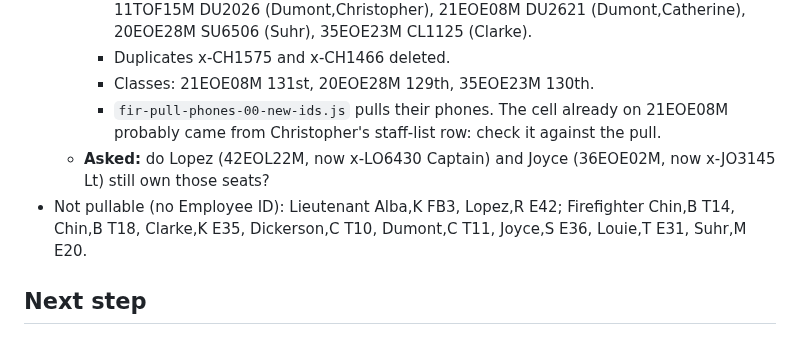
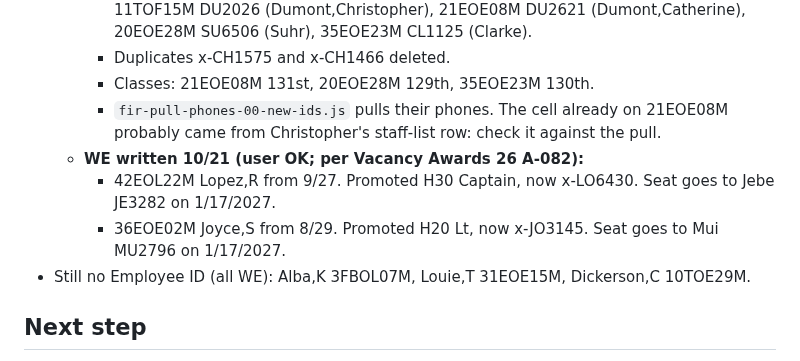
Before and after one commit to down-low/projects, a Markdown page: cleanup/STATUS.md, the part around the change. Drawn GitHub-style.

Commit message:
cleanup/STATUS.md: Lopez and Joyce seats WE per the 2027 awards
Co-Authored-By: Claude Opus 5.5 <noreply@anthropic.com>
Claude-Session: https://claude.ai/code/session_01KP5WiwpStds7xE5koQftLW

```diff
--- a/cleanup/STATUS.md
+++ b/cleanup/STATUS.md
@@ -45,8 +45,10 @@ This file tracks the records chat (branch `claude/zen-wright-gqa6gq`). The routi
     - Duplicates x-CH1575 and x-CH1466 deleted.
     - Classes: 21EOE08M 131st, 20EOE28M 129th, 35EOE23M 130th.
     - `fir-pull-phones-00-new-ids.js` pulls their phones. The cell already on 21EOE08M probably came from Christopher's staff-list row: check it against the pull.
-  - **Asked:** do Lopez (42EOL22M, now x-LO6430 Captain) and Joyce (36EOE02M, now x-JO3145 Lt) still own those seats?
-- Not pullable (no Employee ID): Lieutenant Alba,K FB3, Lopez,R E42; Firefighter Chin,B T14, Chin,B T18, Clarke,K E35, Dickerson,C T10, Dumont,C T11, Joyce,S E36, Louie,T E31, Suhr,M E20.
+  - **WE written 10/21 (user OK; per Vacancy Awards 26 A-082):**
+    - 42EOL22M Lopez,R from 9/27. Promoted H30 Captain, now x-LO6430. Seat goes to Jebe JE3282 on 1/17/2027.
+    - 36EOE02M Joyce,S from 8/29. Promoted H20 Lt, now x-JO3145. Seat goes to Mui MU2796 on 1/17/2027.
+- Still no Employee ID (all WE): Alba,K 3FBOL07M, Louie,T 31EOE15M, Dickerson,C 10TOE29M.
 
 ## Next step
 1. With the H 2 cleanup: settle the 6 likely and to-check class matches above (fix the ID on the right side, then set the class on the card).
```
